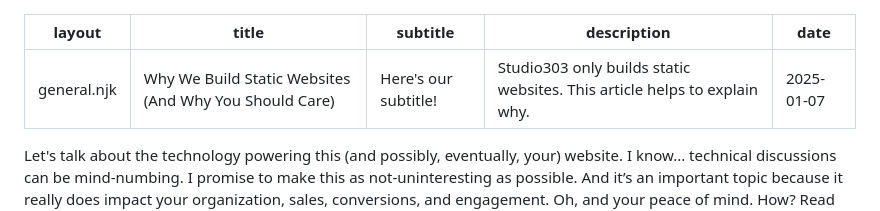
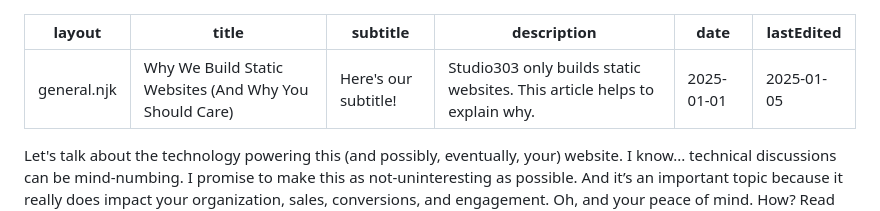
Before and after one commit to BradCoffield/Studio303, a Markdown page: src/articles/why-we-build-static-websites.md, the part around the change. Rendered like a GitHub page.

```diff
--- a/src/articles/why-we-build-static-websites.md
+++ b/src/articles/why-we-build-static-websites.md
@@ -3,7 +3,8 @@ layout: general.njk
 title: Why We Build Static Websites (And Why You Should Care)
 subtitle: "Here's our subtitle!"
 description: "Studio303 only builds static websites. This article helps to explain why."
-date: 2025-01-07
+date: 2025-01-01
+lastEdited: 2025-01-05
 ---
 Let's talk about the technology powering this (and possibly, eventually, your) website. I know... technical discussions can be mind-numbing. I promise to make this as not-uninteresting as possible. And it’s an important topic because it really does impact your organization, sales, conversions, and engagement. Oh, and your peace of mind. How? Read on.
 
```
Also changed, not shown: src/articles/speed-design-or-content.md (+1 -0 lines).
